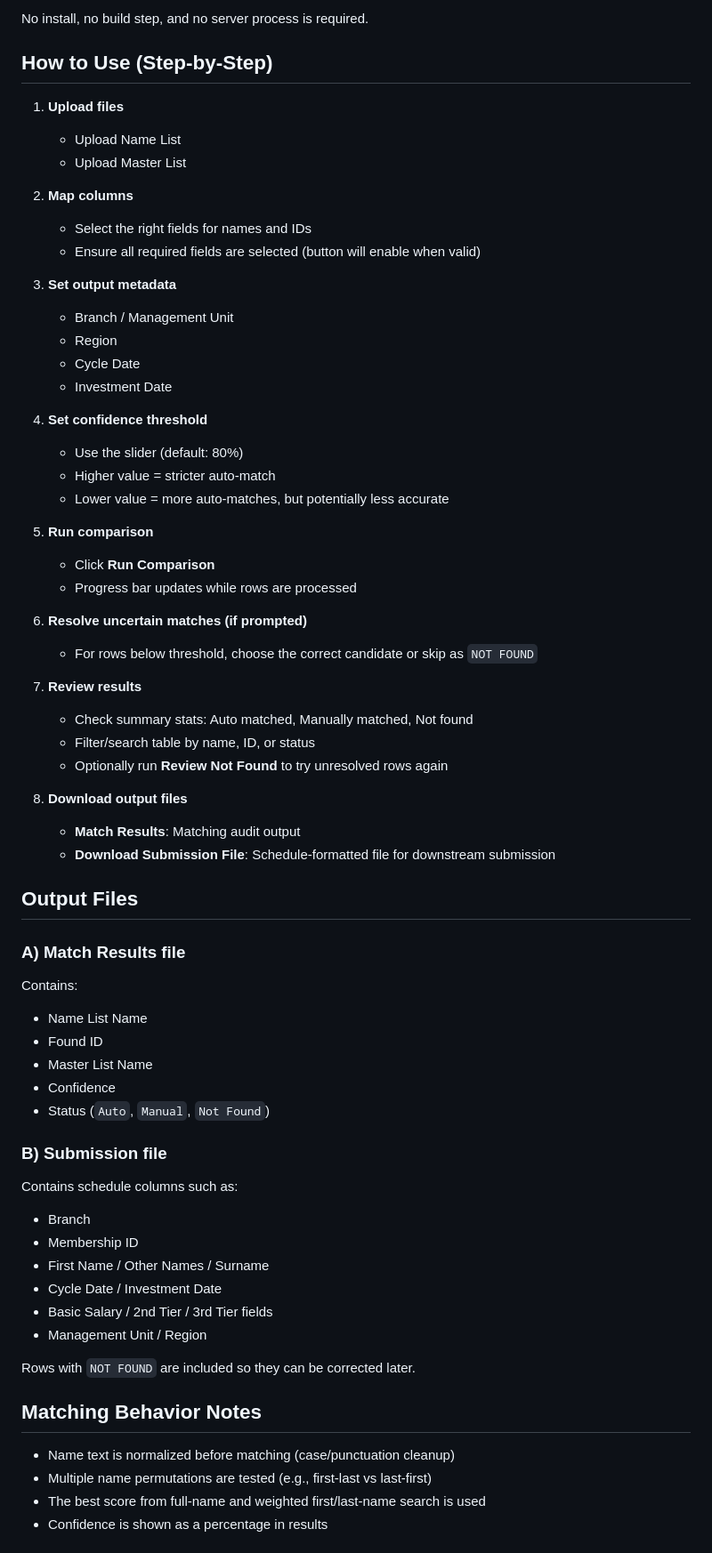
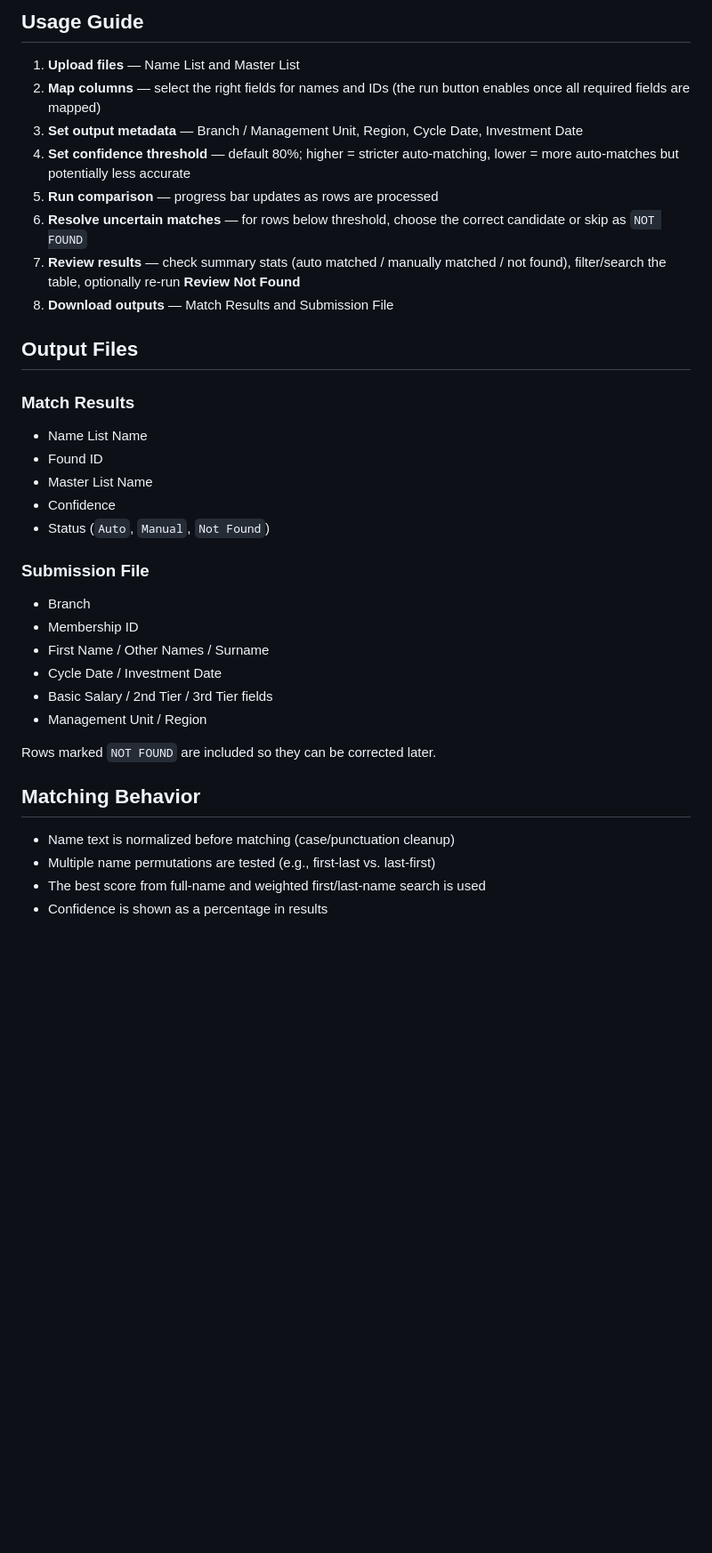
Before and after one commit to ekafui07/Hedge-ID-Finder, a Markdown page: README.md, the part around one of its changes. Shown at 89% size. Drawn GitHub-style; blank space fills up the shorter version.

```diff
--- a/README.md
+++ b/README.md
@@ -64,55 +73,25 @@ https://ekafui07.github.io/Hedge-ID-Finder/
 
-No install, no build step, and no server process is required.
+## Usage Guide
 
-## How to Use (Step-by-Step)
-
-1. **Upload files**
-	- Upload Name List
-	- Upload Master List
-
-2. **Map columns**
-	- Select the right fields for names and IDs
-	- Ensure all required fields are selected (button will enable when valid)
-
-3. **Set output metadata**
-	- Branch / Management Unit
-	- Region
-	- Cycle Date
-	- Investment Date
-
-4. **Set confidence threshold**
-	- Use the slider (default: 80%)
-	- Higher value = stricter auto-match
-	- Lower value = more auto-matches, but potentially less accurate
-
-5. **Run comparison**
-	- Click **Run Comparison**
-	- Progress bar updates while rows are processed
-
-6. **Resolve uncertain matches (if prompted)**
-	- For rows below threshold, choose the correct candidate or skip as `NOT FOUND`
-
-7. **Review results**
-	- Check summary stats: Auto matched, Manually matched, Not found
-	- Filter/search table by name, ID, or status
-	- Optionally run **Review Not Found** to try unresolved rows again
-
-8. **Download output files**
-	- **Match Results**: Matching audit output
-	- **Download Submission File**: Schedule-formatted file for downstream submission
+1. **Upload files** — Name List and Master List
+2. **Map columns** — select the right fields for names and IDs (the run button enables once all required fields are mapped)
+3. **Set output metadata** — Branch / Management Unit, Region, Cycle Date, Investment Date
+4. **Set confidence threshold** — default 80%; higher = stricter auto-matching, lower = more auto-matches but potentially less accurate
+5. **Run comparison** — progress bar updates as rows are processed
+6. **Resolve uncertain matches** — for rows below threshold, choose the correct candidate or skip as `NOT FOUND`
+7. **Review results** — check summary stats (auto matched / manually matched / not found), filter/search the table, optionally re-run **Review Not Found**
+8. **Download outputs** — Match Results and Submission File
 
 ## Output Files
 
-### A) Match Results file
-Contains:
+### Match Results
 - Name List Name
 - Found ID
 - Master List Name
 - Confidence
 - Status (`Auto`, `Manual`, `Not Found`)
 
-### B) Submission file
-Contains schedule columns such as:
+### Submission File
 - Branch
 - Membership ID
 - First Name / Other Names / Surname
@@ -120,12 +99,12 @@ Contains schedule columns such as:
 - Basic Salary / 2nd Tier / 3rd Tier fields
 - Management Unit / Region
 
-Rows with `NOT FOUND` are included so they can be corrected later.
+Rows marked `NOT FOUND` are included so they can be corrected later.
 
-## Matching Behavior Notes
+## Matching Behavior
 
 - Name text is normalized before matching (case/punctuation cleanup)
-- Multiple name permutations are tested (e.g., first-last vs last-first)
+- Multiple name permutations are tested (e.g., first-last vs. last-first)
 - The best score from full-name and weighted first/last-name search is used
 - Confidence is shown as a percentage in results
 
```
Also changed, not shown: other parts of README.md (+64 -61 lines).
